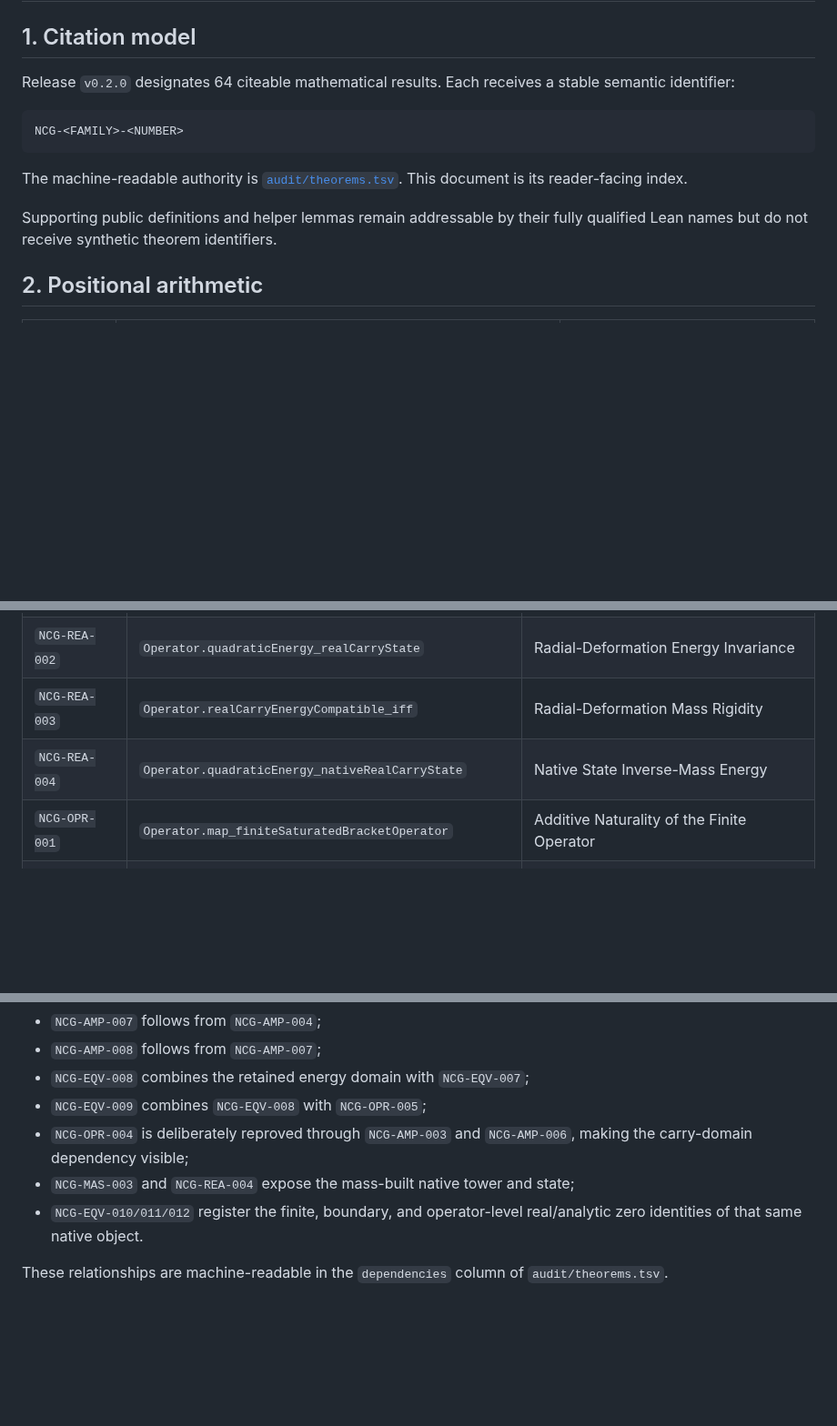
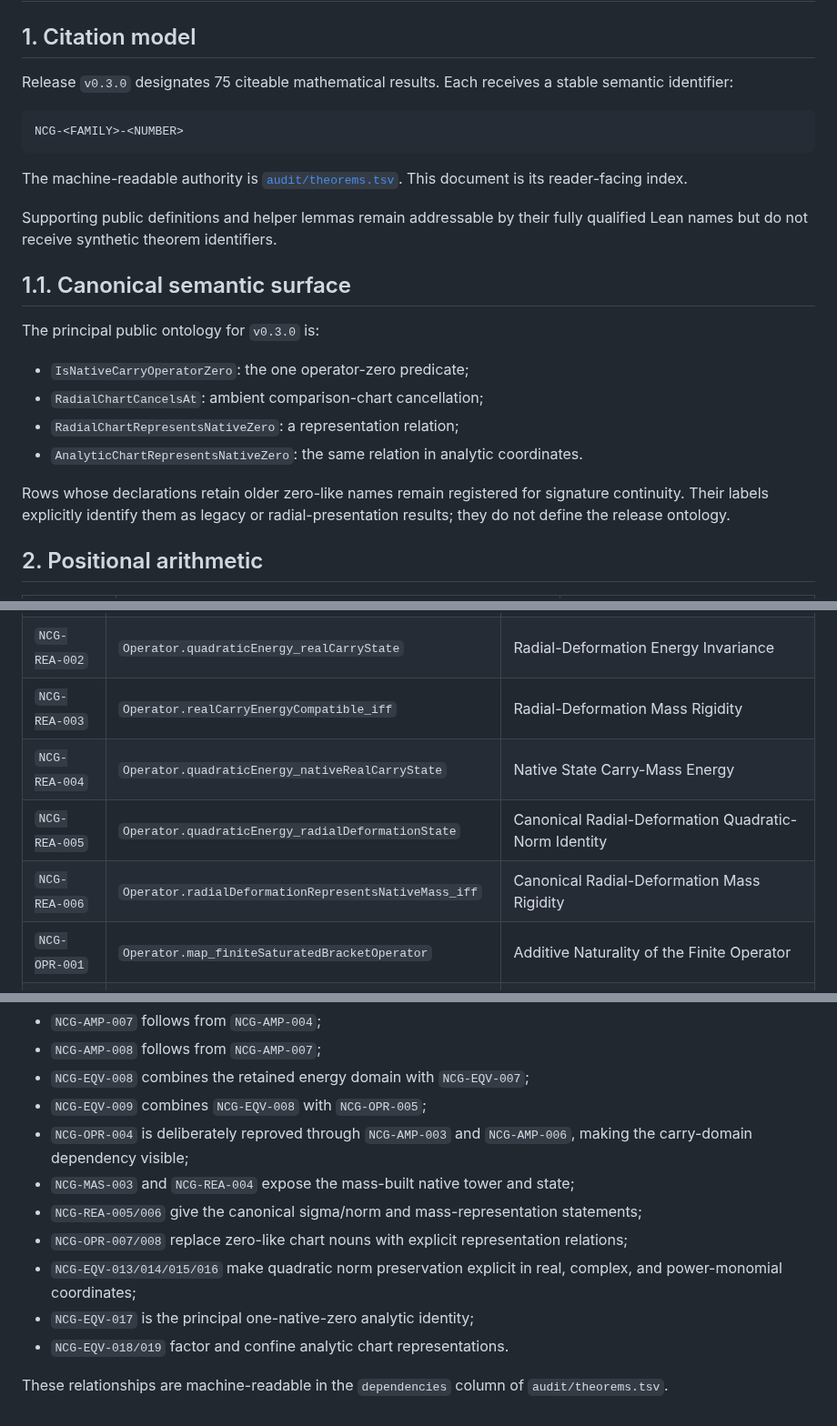
Before and after one commit to thiagomassensini/native-carry-geometry, a Markdown page: docs/80_THEOREM_REGISTRY.md, 3 parts joined by grey strips. Shown at 91% size. Rendered like a GitHub page; blank space fills up the shorter version.

Commit message:
index 75 theorems around canonical one-zero API

````diff
--- a/docs/80_THEOREM_REGISTRY.md
+++ b/docs/80_THEOREM_REGISTRY.md
@@ -2,7 +2,7 @@
 
 ## 1. Citation model
 
-Release `v0.2.0` designates 64 citeable mathematical results. Each receives a
+Release `v0.3.0` designates 75 citeable mathematical results. Each receives a
 stable semantic identifier:
 
 ```text
@@ -15,6 +15,21 @@ reader-facing index.
 
 Supporting public definitions and helper lemmas remain addressable by their
 fully qualified Lean names but do not receive synthetic theorem identifiers.
+
+
+## 1.1. Canonical semantic surface
+
+The principal public ontology for `v0.3.0` is:
+
+- `IsNativeCarryOperatorZero`: the one operator-zero predicate;
+- `RadialChartCancelsAt`: ambient comparison-chart cancellation;
+- `RadialChartRepresentsNativeZero`: a representation relation;
+- `AnalyticChartRepresentsNativeZero`: the same relation in analytic
+  coordinates.
+
+Rows whose declarations retain older zero-like names remain registered for
+signature continuity. Their labels explicitly identify them as legacy or
+radial-presentation results; they do not define the release ontology.
 
 ## 2. Positional arithmetic
 
@@ -72,7 +87,9 @@ fully qualified Lean names but do not receive synthetic theorem identifiers.
 | `NCG-REA-001` | `Operator.quadraticEnergy_rotationDirection` | Real Rotation Unit-Energy Theorem |
 | `NCG-REA-002` | `Operator.quadraticEnergy_realCarryState` | Radial-Deformation Energy Invariance |
 | `NCG-REA-003` | `Operator.realCarryEnergyCompatible_iff` | Radial-Deformation Mass Rigidity |
-| `NCG-REA-004` | `Operator.quadraticEnergy_nativeRealCarryState` | Native State Inverse-Mass Energy |
+| `NCG-REA-004` | `Operator.quadraticEnergy_nativeRealCarryState` | Native State Carry-Mass Energy |
+| `NCG-REA-005` | `Operator.quadraticEnergy_radialDeformationState` | Canonical Radial-Deformation Quadratic-Norm Identity |
+| `NCG-REA-006` | `Operator.radialDeformationRepresentsNativeMass_iff` | Canonical Radial-Deformation Mass Rigidity |
 | `NCG-OPR-001` | `Operator.map_finiteSaturatedBracketOperator` | Additive Naturality of the Finite Operator |
 | `NCG-OPR-002` | `Operator.quadraticEnergy_eq_zero_iff` | Faithfulness of Visible Energy |
 | `NCG-OPR-003` | `Operator.isFiniteRealCarryOperatorZero_iff` | Finite Radial-Presentation Factorization |
@@ -155,8 +181,14 @@ compositions:
 - `NCG-OPR-004` is deliberately reproved through `NCG-AMP-003` and
   `NCG-AMP-006`, making the carry-domain dependency visible;
 - `NCG-MAS-003` and `NCG-REA-004` expose the mass-built native tower and state;
-- `NCG-EQV-010/011/012` register the finite, boundary, and operator-level
-  real/analytic zero identities of that same native object.
+- `NCG-REA-005/006` give the canonical sigma/norm and mass-representation
+  statements;
+- `NCG-OPR-007/008` replace zero-like chart nouns with explicit
+  representation relations;
+- `NCG-EQV-013/014/015/016` make quadratic norm preservation explicit in
+  real, complex, and power-monomial coordinates;
+- `NCG-EQV-017` is the principal one-native-zero analytic identity;
+- `NCG-EQV-018/019` factor and confine analytic chart representations.
 
 These relationships are machine-readable in the `dependencies` column of
 `audit/theorems.tsv`.
````
Also changed, not shown: other parts of docs/80_THEOREM_REGISTRY.md (+13 -4 lines).
